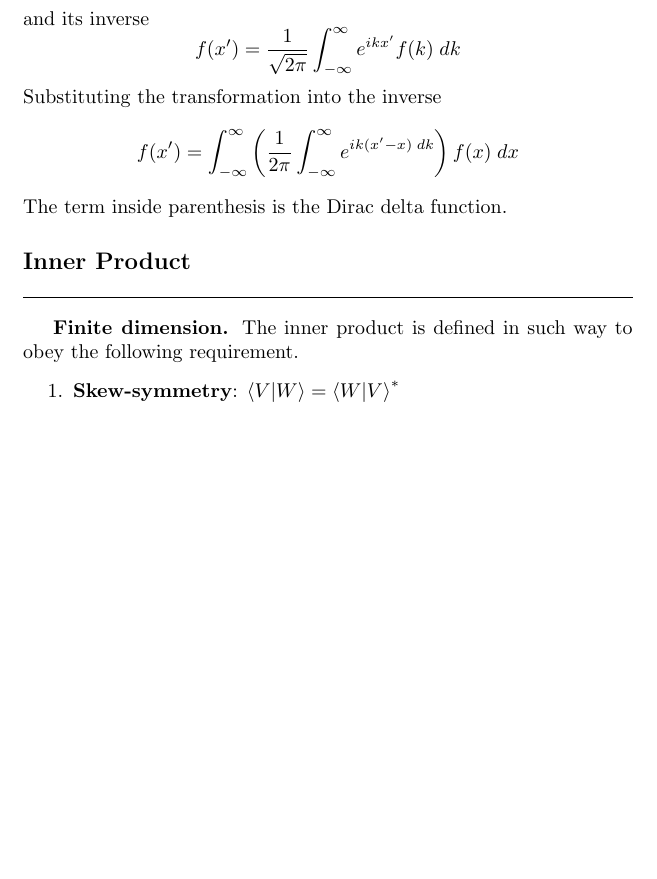
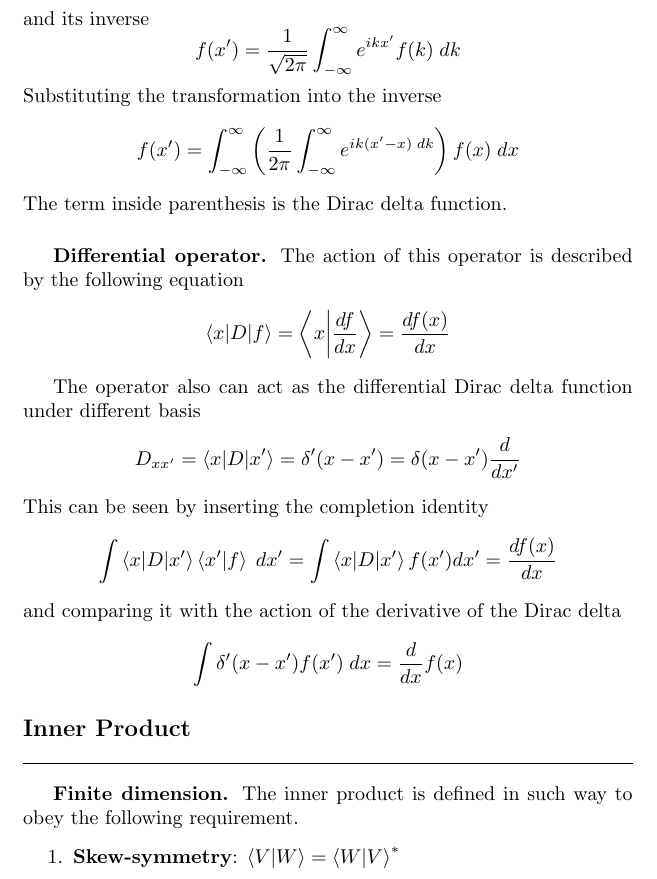
Before and after one commit to JohanesFaustus/PhysicalMathematics, a LaTeX document (Section/LinearAlgbra/LinAlg.tex): part of page 9 of 16 before the commit and part of page 9 of 17 after it, cut so that both start at the same text, the shorter picture padded with empty space. Compiled offline with pdfLaTeX.

Commit message:
added differential operator

```diff
--- a/Section/LinearAlgbra/LinAlg.tex
+++ b/Section/LinearAlgbra/LinAlg.tex
@@ -528,6 +528,25 @@ Substituting the transformation into the inverse
 \end{equation*}
 The term inside parenthesis is the Dirac delta function.
 
+\subsubsection*{Differential operator.}
+The action of this operator is described by the following equation
+\begin{equation*}
+	\braket{x|D|f}=\left\langle x\bigg| \frac{df }{dx}\right\rangle=\frac{df(x)}{dx}
+\end{equation*}
+
+The operator also can act as the differential Dirac delta function under different basis
+\begin{equation*}
+	D_{xx'}=\braket{x|D|x'}=\delta'(x-x')=\delta(x-x')\frac{d }{dx'}
+\end{equation*}
+This can be seen by inserting the completion identity
+\begin{equation*}
+	\int \braket{x|D|x'}\braket{x'|f}\;dx'=\int \braket{x|D|x'}f(x')dx'=\frac{df(x)}{dx}
+\end{equation*}
+and comparing it with the action of the derivative of the Dirac delta
+\begin{equation*}
+	\int\delta'(x-x')f(x')\;dx=\frac{d }{dx} f(x)
+\end{equation*}
+
 \subsection*{Inner Product}
 \subsubsection*{Finite dimension.}
 The inner product is defined in such way to obey the following requirement.
```
